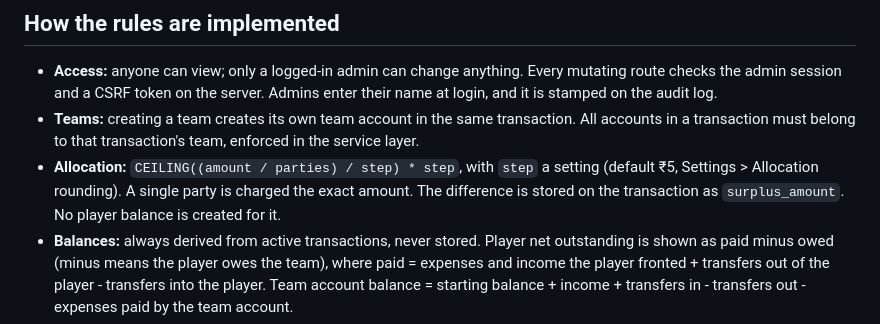
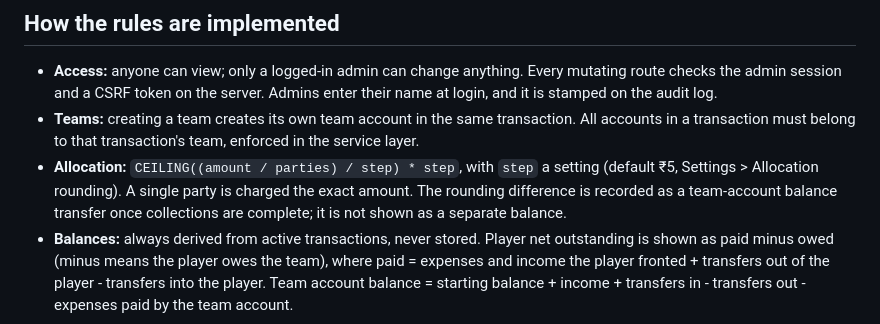
Before and after one commit to digitalrockstar/ehcc-admin, a Markdown page: README.md, the part around the change. Rendered like a GitHub page.

Commit message:
Treat team balance as the sole rounding balance

```diff
--- a/README.md
+++ b/README.md
@@ -38,7 +38,7 @@ Tests: `pytest`. To run them against Postgres: `TEST_DATABASE_URL=postgresql://u
 
 - **Access:** anyone can view; only a logged-in admin can change anything. Every mutating route checks the admin session and a CSRF token on the server. Admins enter their name at login, and it is stamped on the audit log.
 - **Teams:** creating a team creates its own team account in the same transaction. All accounts in a transaction must belong to that transaction's team, enforced in the service layer.
-- **Allocation:** `CEILING((amount / parties) / step) * step`, with `step` a setting (default ₹5, Settings > Allocation rounding). A single party is charged the exact amount. The difference is stored on the transaction as `surplus_amount`. No player balance is created for it.
+- **Allocation:** `CEILING((amount / parties) / step) * step`, with `step` a setting (default ₹5, Settings > Allocation rounding). A single party is charged the exact amount. The rounding difference is recorded as a team-account balance transfer once collections are complete; it is not shown as a separate balance.
 - **Balances:** always derived from active transactions, never stored. Player net outstanding is shown as paid minus owed (minus means the player owes the team), where paid = expenses and income the player fronted + transfers out of the player - transfers into the player. Team account balance = starting balance + income + transfers in - transfers out - expenses paid by the team account.
 - **Settlement:** reimbursement (team account to player) and collection (player to team account) each create one full transfer, linked through the `settlements` table. A partial unique index allows one active settlement per expense, party and kind, so duplicates fail at the database. Both operations run inside a database transaction with row locks.
 - **Net settlement:** reimbursement and collection are independent, and each warns if the player also has the opposite pending. On a player's page, **Settle net** pays only the difference in one transfer and marks every pending reimbursement and collection settled in a single batch. Undoing any item undoes the whole batch. A difference of zero settles the items with no cash transfer.
```
